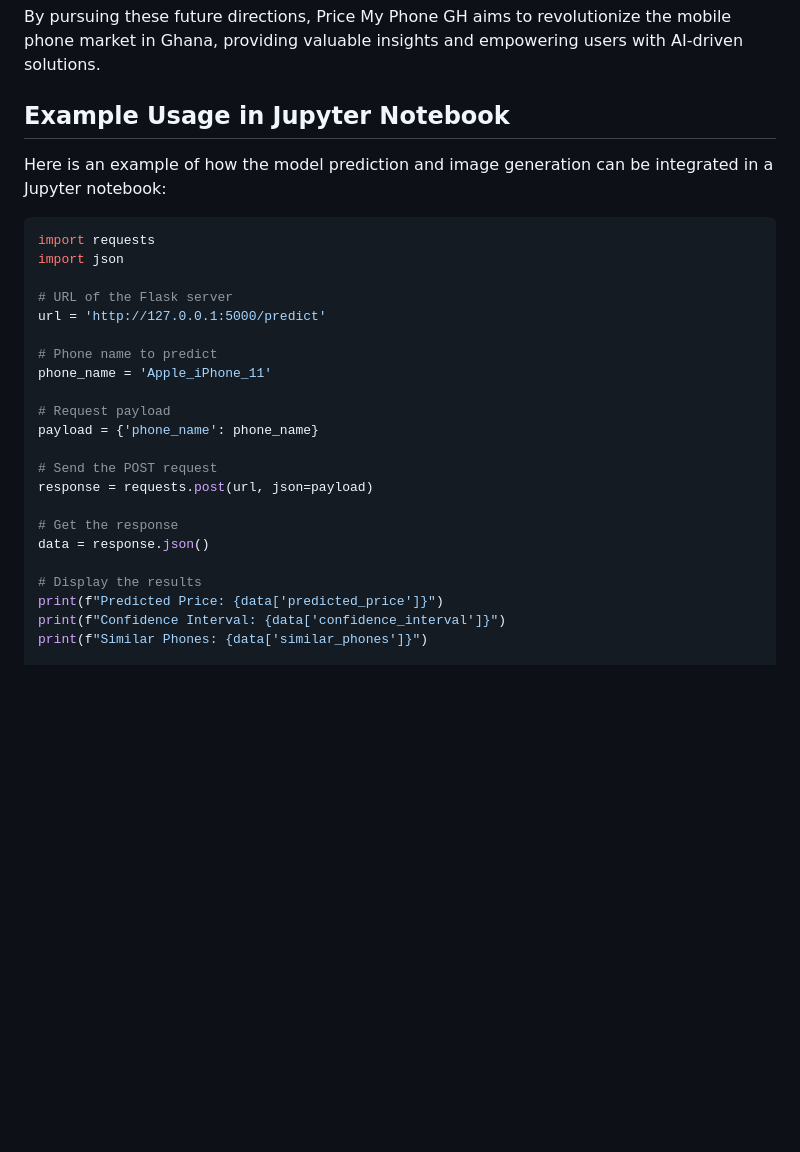
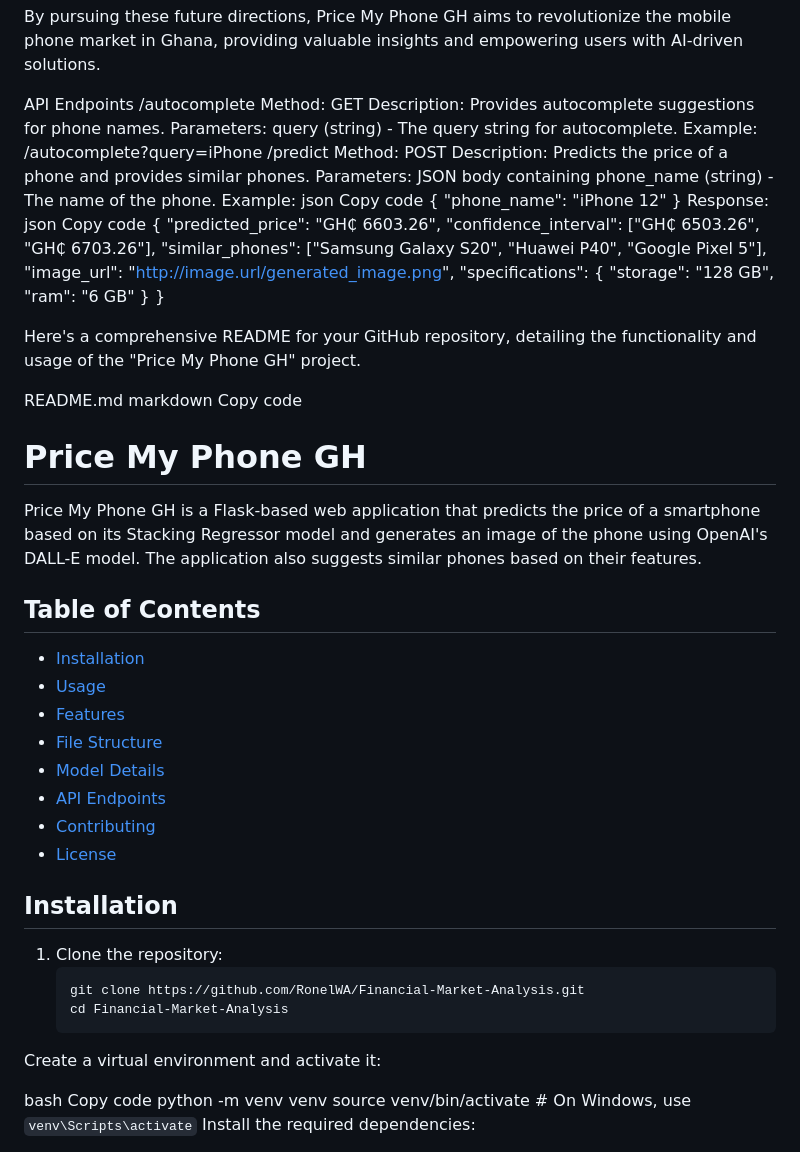
Before and after one commit to RonelWA/Financial-Market-Analsysis, a Markdown page: README.md, the part around the change printed below. Drawn GitHub-style; blank space fills up the shorter version.

````diff
--- a/README.md
+++ b/README.md
@@ -155,31 +188,67 @@ As we continue to develop and enhance Price My Phone GH, there are several excit
 
 By pursuing these future directions, Price My Phone GH aims to revolutionize the mobile phone market in Ghana, providing valuable insights and empowering users with AI-driven solutions.
 
-## Example Usage in Jupyter Notebook
+API Endpoints
+/autocomplete
+Method: GET
+Description: Provides autocomplete suggestions for phone names.
+Parameters: query (string) - The query string for autocomplete.
+Example: /autocomplete?query=iPhone
+/predict
+Method: POST
+Description: Predicts the price of a phone and provides similar phones.
+Parameters: JSON body containing phone_name (string) - The name of the phone.
+Example:
+json
+Copy code
+{
+  "phone_name": "iPhone 12"
+}
+Response:
+json
+Copy code
+{
+  "predicted_price": "GH₵ 6603.26",
+  "confidence_interval": ["GH₵ 6503.26", "GH₵ 6703.26"],
+  "similar_phones": ["Samsung Galaxy S20", "Huawei P40", "Google Pixel 5"],
+  "image_url": "http://image.url/generated_image.png",
+  "specifications": {
+    "storage": "128 GB",
+    "ram": "6 GB"
+  }
+}
 
-Here is an example of how the model prediction and image generation can be integrated in a Jupyter notebook:
+Here's a comprehensive README for your GitHub repository, detailing the functionality and usage of the "Price My Phone GH" project.
 
-```python
-import requests
-import json
+README.md
+markdown
+Copy code
+# Price My Phone GH
 
-# URL of the Flask server
-url = 'http://127.0.0.1:5000/predict'
+Price My Phone GH is a Flask-based web application that predicts the price of a smartphone based on its Stacking Regressor model and generates an image of the phone using OpenAI's DALL-E model. The application also suggests similar phones based on their features.
 
-# Phone name to predict
-phone_name = 'Apple_iPhone_11'
+## Table of Contents
 
-# Request payload
-payload = {'phone_name': phone_name}
+- [Installation](#installation)
+- [Usage](#usage)
+- [Features](#features)
+- [File Structure](#file-structure)
+- [Model Details](#model-details)
+- [API Endpoints](#api-endpoints)
+- [Contributing](#contributing)
+- [License](#license)
 
-# Send the POST request
-response = requests.post(url, json=payload)
+## Installation
 
-# Get the response
-data = response.json()
+1. Clone the repository:
+   ```bash
+   git clone https://github.com/RonelWA/Financial-Market-Analysis.git
+   cd Financial-Market-Analysis
+Create a virtual environment and activate it:
 
-# Display the results
-print(f"Predicted Price: {data['predicted_price']}")
-print(f"Confidence Interval: {data['confidence_interval']}")
-print(f"Similar Phones: {data['similar_phones']}")
+bash
+Copy code
+python -m venv venv
+source venv/bin/activate  # On Windows, use `venv\Scripts\activate`
+Install the required dependencies:
 
````
Also changed, not shown: other parts of README.md (+132 -11 lines).
